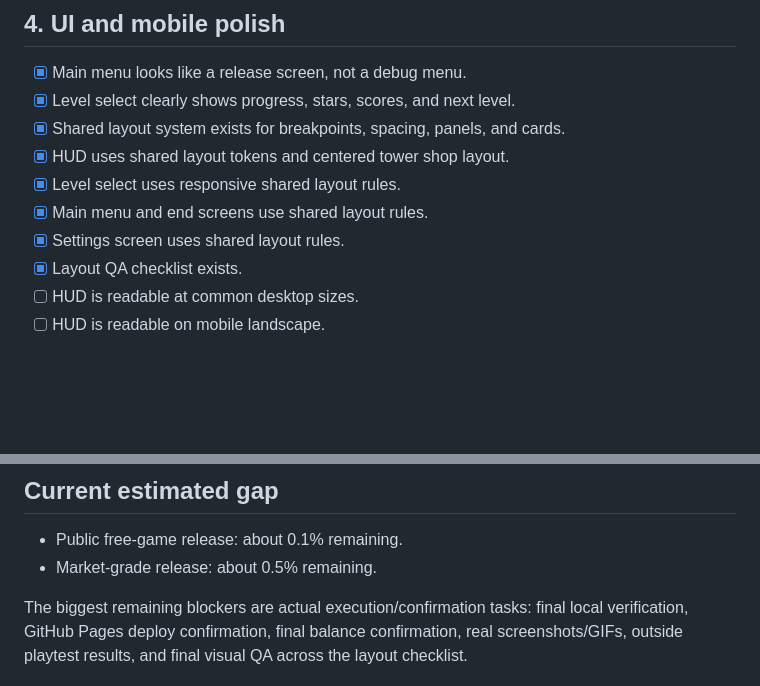
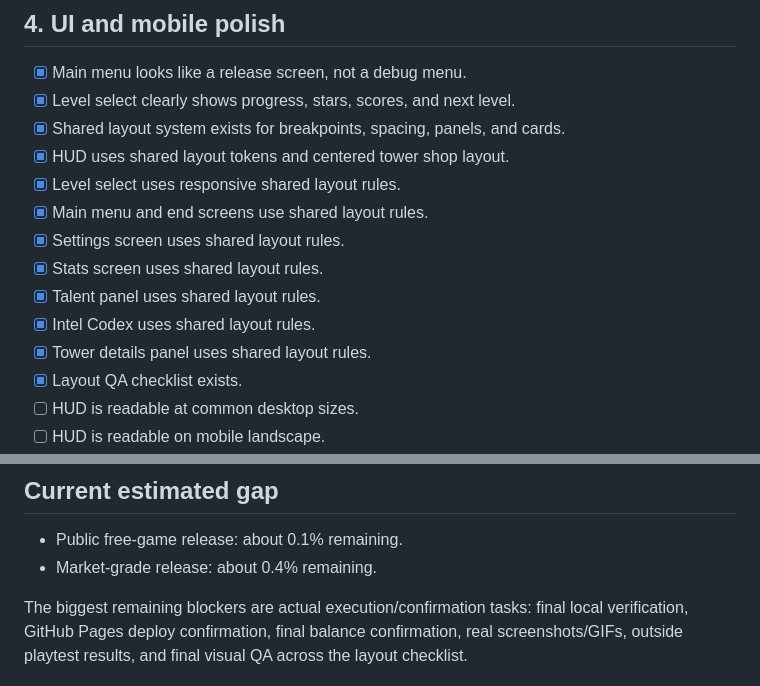
Before and after one commit to Lunora-Gather/Praesidium, a Markdown page: docs/RELEASE_CHECKLIST.md, 2 parts joined by grey strips. GitHub-like rendering; blank space fills up the shorter version.

Commit message:
Update checklist after full UI layout adoption

```diff
--- a/docs/RELEASE_CHECKLIST.md
+++ b/docs/RELEASE_CHECKLIST.md
@@ -49,6 +49,10 @@ This checklist tracks the gap between a strong playable build and a public/marke
 - [x] Level select uses responsive shared layout rules.
 - [x] Main menu and end screens use shared layout rules.
 - [x] Settings screen uses shared layout rules.
+- [x] Stats screen uses shared layout rules.
+- [x] Talent panel uses shared layout rules.
+- [x] Intel Codex uses shared layout rules.
+- [x] Tower details panel uses shared layout rules.
 - [x] Layout QA checklist exists.
 - [ ] HUD is readable at common desktop sizes.
 - [ ] HUD is readable on mobile landscape.
@@ -110,6 +114,6 @@ This checklist tracks the gap between a strong playable build and a public/marke
 ## Current estimated gap
 
 - Public free-game release: about 0.1% remaining.
-- Market-grade release: about 0.5% remaining.
+- Market-grade release: about 0.4% remaining.
 
 The biggest remaining blockers are actual execution/confirmation tasks: final local verification, GitHub Pages deploy confirmation, final balance confirmation, real screenshots/GIFs, outside playtest results, and final visual QA across the layout checklist.
```
